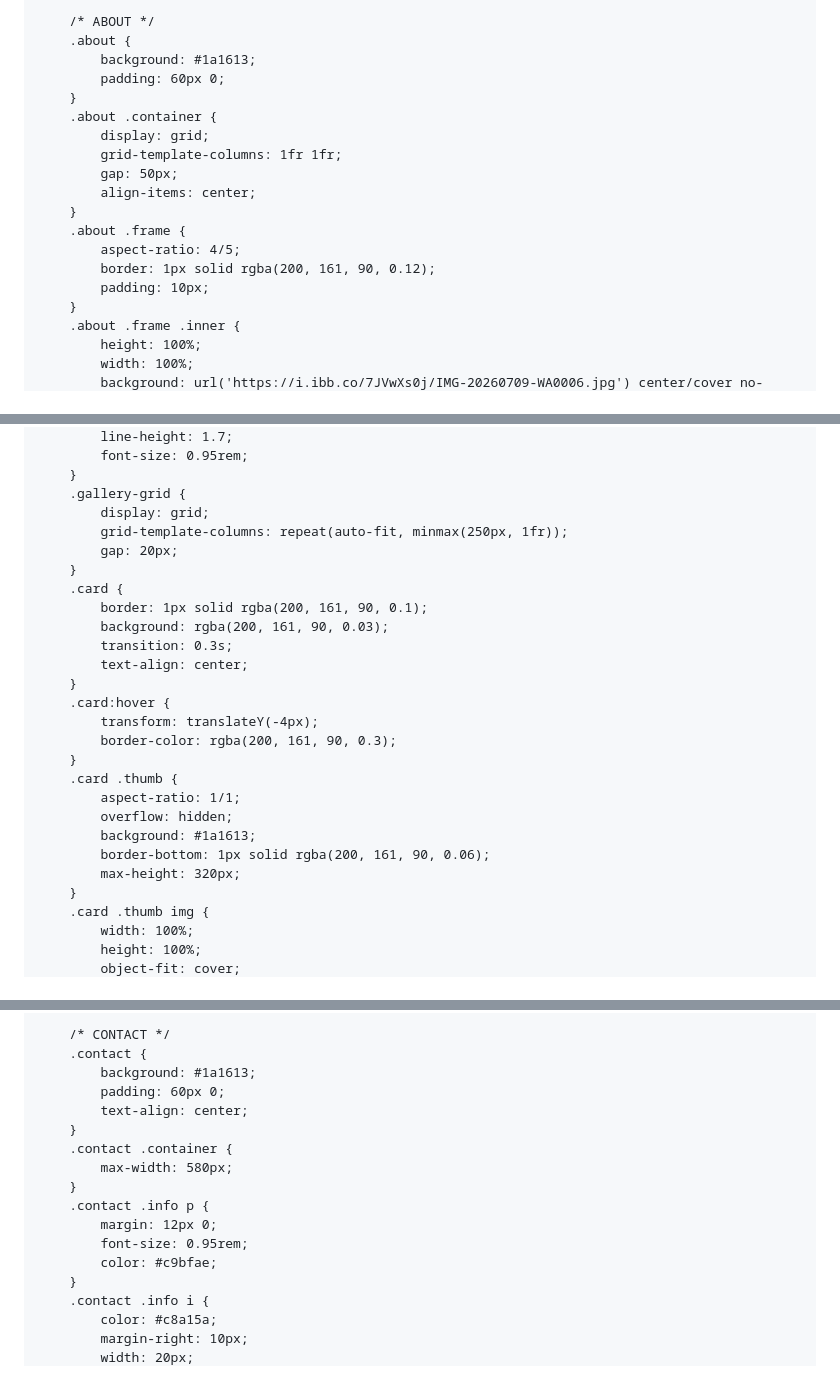
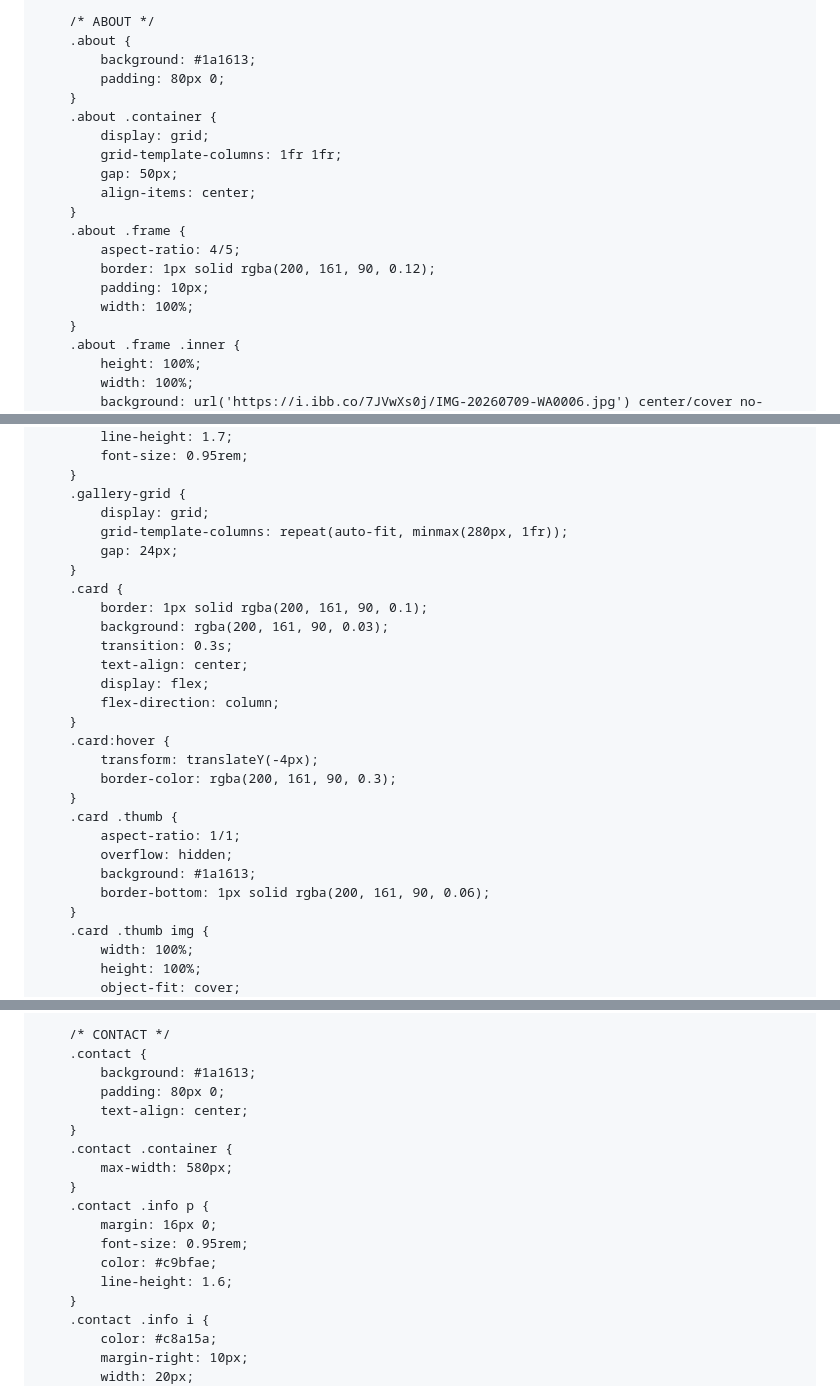
Before and after one commit to shreejewellers123/shree-jewellers, a Markdown page: README.md, 3 parts joined by grey strips. Rendered like a GitHub page.

```diff
--- a/README.md
+++ b/README.md
@@ -180,7 +180,7 @@
         /* ABOUT */
         .about {
             background: #1a1613;
-            padding: 60px 0;
+            padding: 80px 0;
         }
         .about .container {
             display: grid;
@@ -192,6 +192,7 @@
             aspect-ratio: 4/5;
             border: 1px solid rgba(200, 161, 90, 0.12);
             padding: 10px;
+            width: 100%;
         }
         .about .frame .inner {
             height: 100%;
@@ -253,14 +254,16 @@
         }
         .gallery-grid {
             display: grid;
-            grid-template-columns: repeat(auto-fit, minmax(250px, 1fr));
-            gap: 20px;
+            grid-template-columns: repeat(auto-fit, minmax(280px, 1fr));
+            gap: 24px;
         }
         .card {
             border: 1px solid rgba(200, 161, 90, 0.1);
             background: rgba(200, 161, 90, 0.03);
             transition: 0.3s;
             text-align: center;
+            display: flex;
+            flex-direction: column;
         }
         .card:hover {
             transform: translateY(-4px);
@@ -271,7 +274,6 @@
             overflow: hidden;
             background: #1a1613;
             border-bottom: 1px solid rgba(200, 161, 90, 0.06);
-            max-height: 320px;
         }
         .card .thumb img {
             width: 100%;
@@ -312,16 +314,17 @@
         /* CONTACT */
         .contact {
             background: #1a1613;
-            padding: 60px 0;
+            padding: 80px 0;
             text-align: center;
         }
         .contact .container {
             max-width: 580px;
         }
         .contact .info p {
-            margin: 12px 0;
+            margin: 16px 0;
             font-size: 0.95rem;
             color: #c9bfae;
+            line-height: 1.6;
         }
         .contact .info i {
             color: #c8a15a;
```
Also changed, not shown: other parts of README.md (+50 -52 lines).
